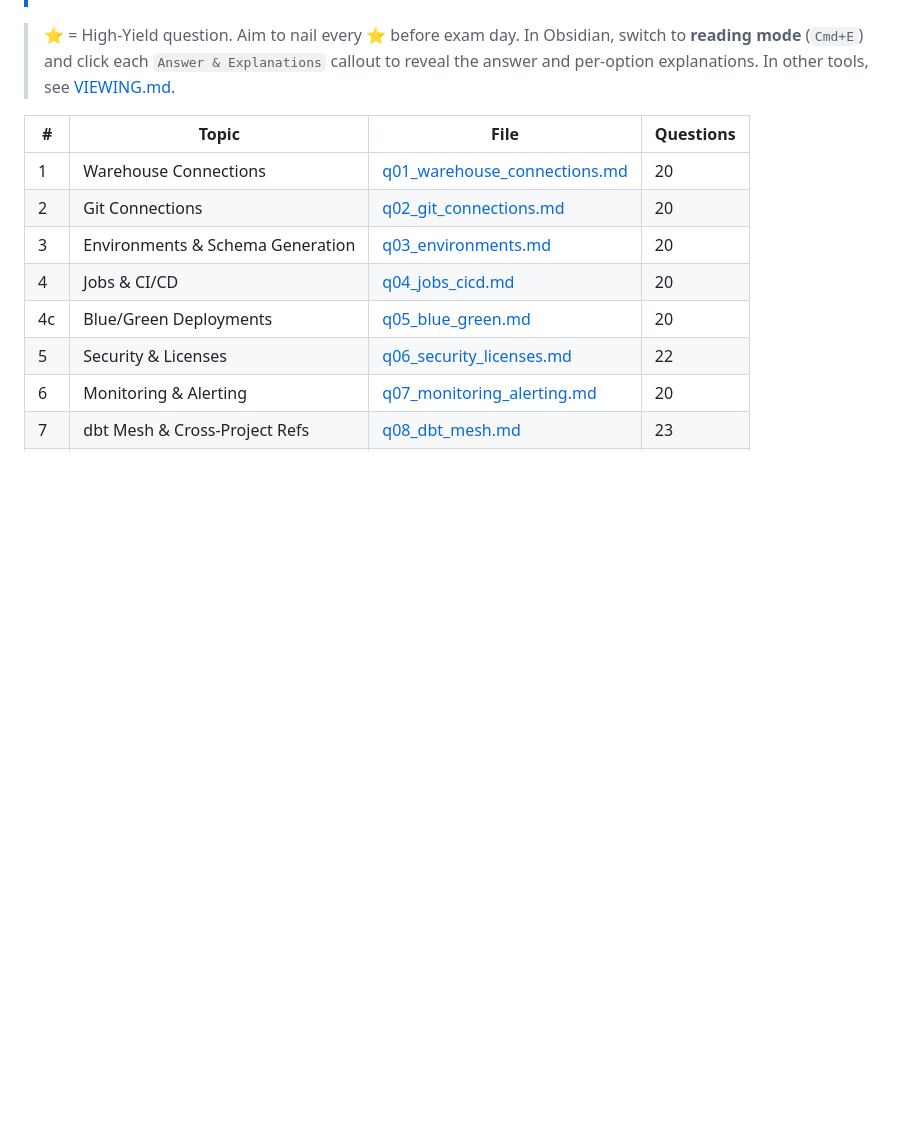
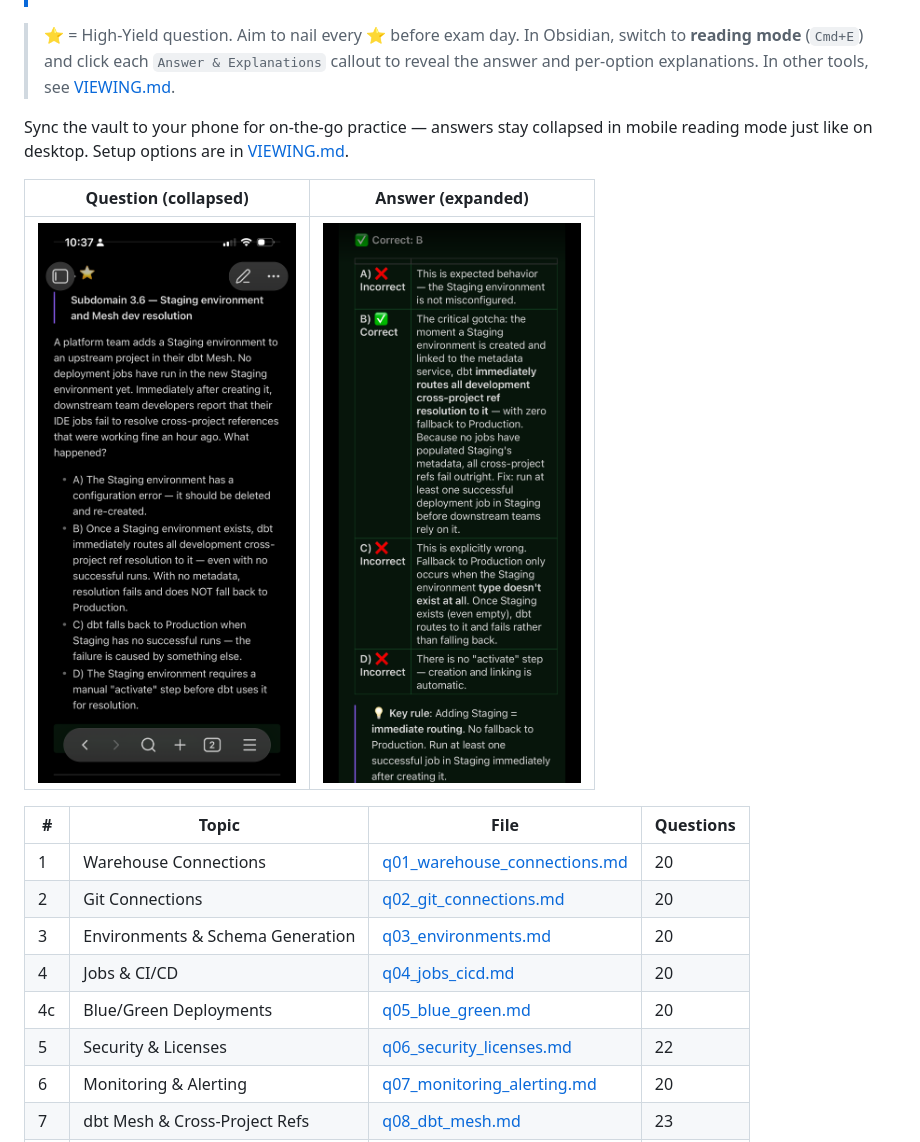
Before and after one commit to kwon-lee-1/dbt-architect-exam-prep, a Markdown page: README.md, the part around the change. GitHub-like rendering; pictures changed too: screenshots/obsidian_mobile_answer.png (added), screenshots/obsidian_mobile_question.png (added); blank space fills up the shorter version.

Commit message:
add mobile screenshots to VIEWING.md

```diff
--- a/README.md
+++ b/README.md
@@ -35,6 +35,12 @@ git clone https://github.com/kwon-lee-1/dbt-architect-exam-prep.git
 
 > ⭐ = High-Yield question. Aim to nail every ⭐ before exam day.
 > In Obsidian, switch to **reading mode** (`Cmd+E`) and click each `Answer & Explanations` callout to reveal the answer and per-option explanations. In other tools, see [VIEWING.md](VIEWING.md).
+
+Sync the vault to your phone for on-the-go practice — answers stay collapsed in mobile reading mode just like on desktop. Setup options are in [VIEWING.md](VIEWING.md#study-on-the-go-phone-sync).
+
+| Question (collapsed) | Answer (expanded) |
+|---|---|
+| <img src="screenshots/obsidian_mobile_question.png" alt="Obsidian mobile reading mode showing a practice question with options A–D" width="280"> | <img src="screenshots/obsidian_mobile_answer.png" alt="Obsidian mobile reading mode showing the expanded Answer & Explanations callout with per-option explanations" width="280"> |
 
 | # | Topic | File | Questions |
 |---|---|---|---|
```
Also changed, not shown: VIEWING.md (+4 -0 lines).
